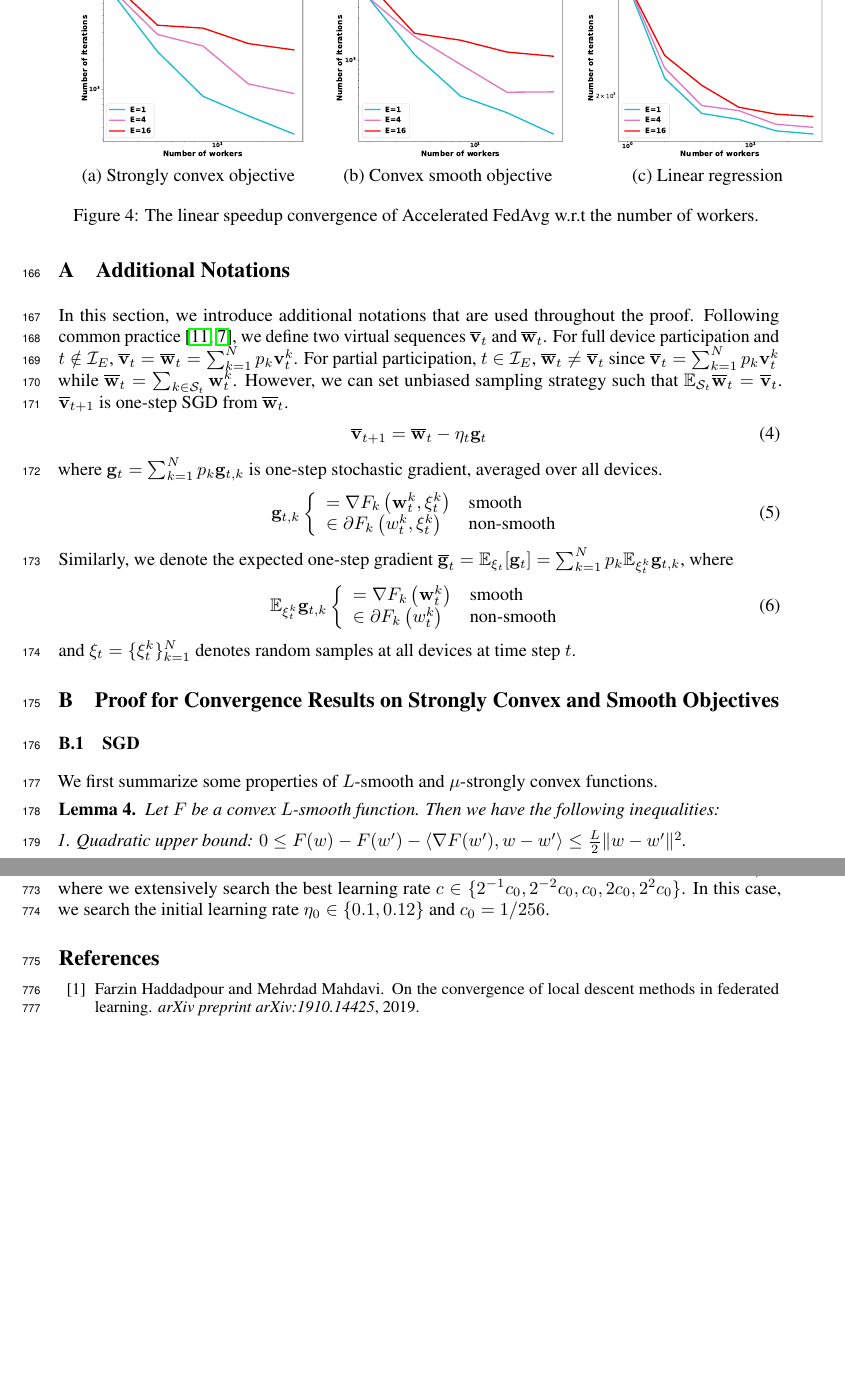
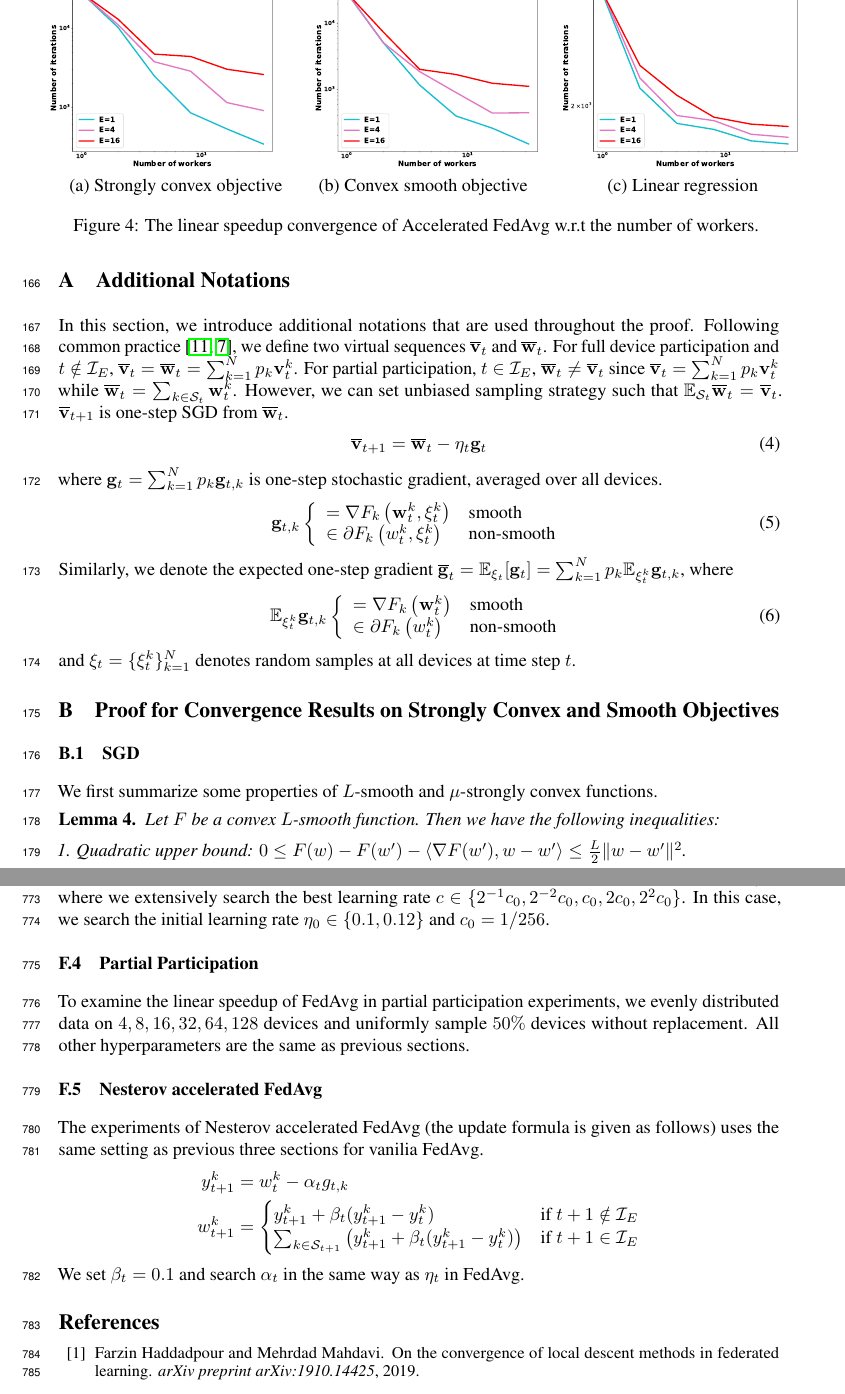
Before and after one commit to KaixiangLin/federated-learning, a LaTeX paper (source/main_old.tex, which reads source/sec_exp.tex, source/sec_exp_details.tex): two parts of pages 7 and 54 of 55, joined at a grey line, cut at the place of the change, the shorter picture padded with empty space. Compiled offline with pdfLaTeX.

Commit message:
experiments appendix details

```diff
--- a/source/sec_exp.tex
+++ b/source/sec_exp.tex
@@ -95,7 +95,7 @@ device participation.
 \begin{figure}
 \centering
 \begin{tabular}{ccc}
-\includegraphics[width=0.33\textwidth]{fig/paper-nesterovspeedupNodesT-min-w8a-epsilon0131-reg1e-05.pdf} &
+\hspace{-2em}\includegraphics[width=0.33\textwidth]{fig/paper-nesterovspeedupNodesT-min-w8a-epsilon0131-reg1e-05.pdf} &
 \includegraphics[width=0.33\textwidth]{fig/paper-nesterovspeedupNodesT-min-w8a-epsilon0134-reg0.pdf}
 &
 \includegraphics[width=0.33\textwidth]{fig/paper-lrnesterovspeedupNodesT-min-linearregressionw8a-epsilon002-reg0.pdf}\\
--- a/source/sec_exp_details.tex
+++ b/source/sec_exp_details.tex
@@ -42,3 +42,22 @@ based on $y_i = \vx_i^t\vw^* + b^*$. This procedure will ensure we satisfy
 the over-parameterized setting as required in our theorems.
 We also evenly distributed all the samples on $1, 2, 4, 8, 16, 32$ devices. The figure shows the number of iterations needed to converge to $\epsilon-$accuracy, where $\epsilon=0.02$. The optiaml objective function value is $f^*=0$.
 The learning rate is decayed as the $\eta_t = \min(\eta_0, \frac{nc}{1 + t})$, where we extensively search the best learning rate $c \in \{2^{-1}c_0, 2^{-2}c_0, c_0, 2c_0, 2^{2}c_0\}$. In this case, we search the initial learning rate $\eta_0\in \{0.1, 0.12\}$ and $c_0 = 1/256$.
+
+\subsection{Partial Participation}
+To examine the linear speedup of FedAvg in partial participation experiments,
+we evenly distributed data on $4, 8, 16, 32, 64, 128$ devices and
+uniformly sample $50\%$ devices without replacement. All other hyperparameters
+are the same as previous sections.
+
+\subsection{Nesterov accelerated FedAvg}
+The experiments of Nesterov accelerated FedAvg (the update formula is given as follows) uses the same setting as
+previous three sections for vanilia FedAvg.
+\begin{align*}
+y_{t+1}^{k} & =w_{t}^{k}-\alpha_{t}g_{t,k}\\
+w_{t+1}^{k} & =\begin{cases}
+y_{t+1}^{k}+\beta_{t}(y_{t+1}^{k}-y_{t}^{k}) & \text{if }t+1\notin\mathcal{I}_{E}\\
+\sum_{k\in\mathcal{S}_{t+1}}\left(y_{t+1}^{k}+\beta_{t}(y_{t+1}^{k}-y_{t}^{k})\right) & \text{if }t+1\in\mathcal{I}_{E}
+\end{cases}
+\end{align*}
+We set $\beta_t = 0.1$ and search $\alpha_t$ in the same way as $\eta_t$
+in FedAvg.
```
Also changed, not shown: source/sec_problem.tex (+1 -1 lines), source/fig/paper-nesterovspeedupNodesT-min-w8a-epsilon0131-reg1e-05.pdf, source/fig/paper-nesterovspeedupNodesT-min-w8a-epsilon0134-reg0.pdf.
